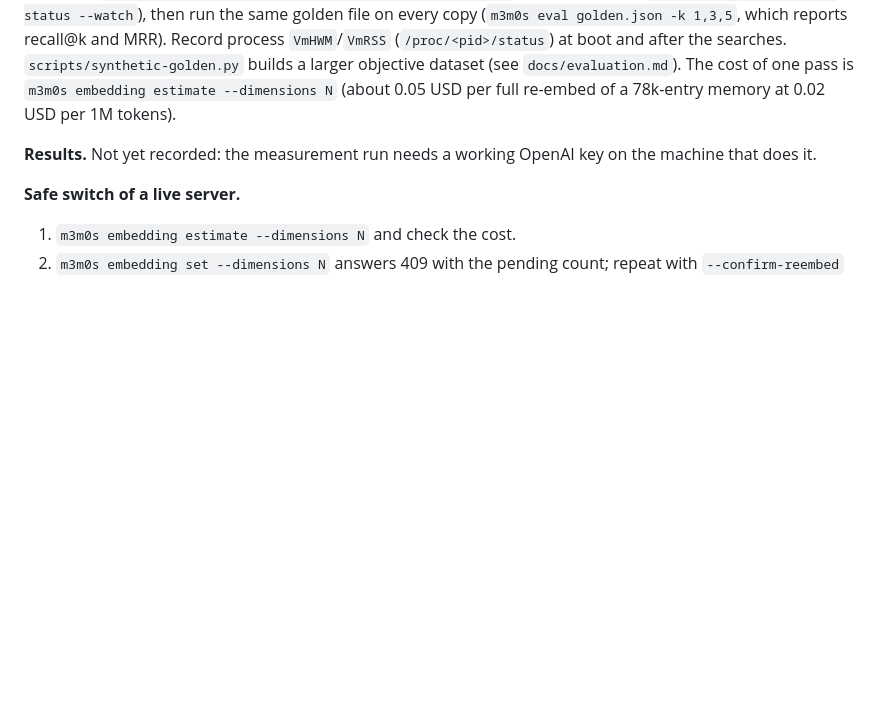
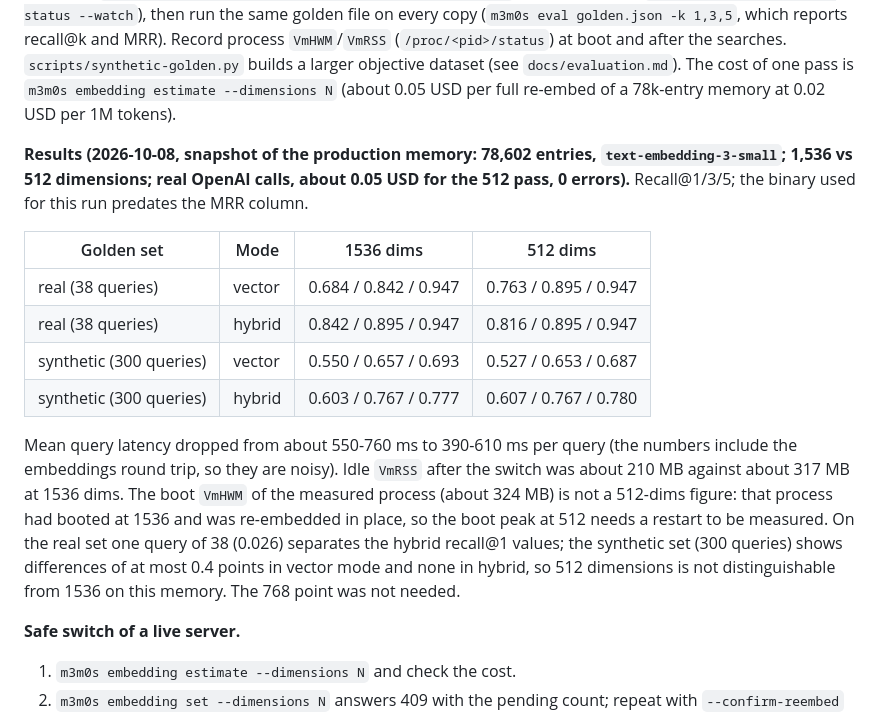
Before and after one commit to rafaelvieiras/m3m0s, a Markdown page: docs/decisions/D36-runtime-embedding-config.md, the part around the change. Drawn GitHub-style; blank space fills up the shorter version.

Commit message:
docs: record the 1536 vs 512 dimensions measurement (#39 phase 4)

```diff
--- a/docs/decisions/D36-runtime-embedding-config.md
+++ b/docs/decisions/D36-runtime-embedding-config.md
@@ -37,7 +37,16 @@
 
 **Measuring (never against production).** Take a read-only snapshot (`sqlite3 m3m0s.db ".backup snap.db"`), make one copy per candidate, run a local server on each copy (`m3m0s serve -port ... -data <dir>`), switch the copy with `m3m0s embedding set --dimensions N --confirm-reembed`, wait for the job (`m3m0s embedding reembed status --watch`), then run the same golden file on every copy (`m3m0s eval golden.json -k 1,3,5`, which reports recall@k and MRR). Record process `VmHWM`/`VmRSS` (`/proc/<pid>/status`) at boot and after the searches. `scripts/synthetic-golden.py` builds a larger objective dataset (see `docs/evaluation.md`). The cost of one pass is `m3m0s embedding estimate --dimensions N` (about 0.05 USD per full re-embed of a 78k-entry memory at 0.02 USD per 1M tokens).
 
-**Results.** Not yet recorded: the measurement run needs a working OpenAI key on the machine that does it.
+**Results (2026-10-08, snapshot of the production memory: 78,602 entries, `text-embedding-3-small`; 1,536 vs 512 dimensions; real OpenAI calls, about 0.05 USD for the 512 pass, 0 errors).** Recall@1/3/5; the binary used for this run predates the MRR column.
+
+| Golden set | Mode | 1536 dims | 512 dims |
+|---|---|---|---|
+| real (38 queries) | vector | 0.684 / 0.842 / 0.947 | 0.763 / 0.895 / 0.947 |
+| real (38 queries) | hybrid | 0.842 / 0.895 / 0.947 | 0.816 / 0.895 / 0.947 |
+| synthetic (300 queries) | vector | 0.550 / 0.657 / 0.693 | 0.527 / 0.653 / 0.687 |
+| synthetic (300 queries) | hybrid | 0.603 / 0.767 / 0.777 | 0.607 / 0.767 / 0.780 |
+
+Mean query latency dropped from about 550-760 ms to 390-610 ms per query (the numbers include the embeddings round trip, so they are noisy). Idle `VmRSS` after the switch was about 210 MB against about 317 MB at 1536 dims. The boot `VmHWM` of the measured process (about 324 MB) is not a 512-dims figure: that process had booted at 1536 and was re-embedded in place, so the boot peak at 512 needs a restart to be measured. On the real set one query of 38 (0.026) separates the hybrid recall@1 values; the synthetic set (300 queries) shows differences of at most 0.4 points in vector mode and none in hybrid, so 512 dimensions is not distinguishable from 1536 on this memory. The 768 point was not needed.
 
 **Safe switch of a live server.**
 1. `m3m0s embedding estimate --dimensions N` and check the cost.
```
